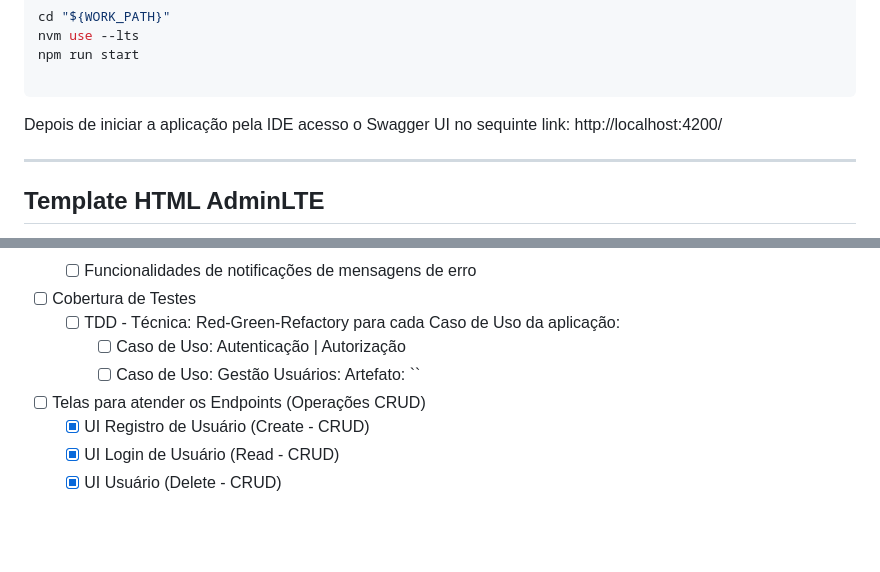
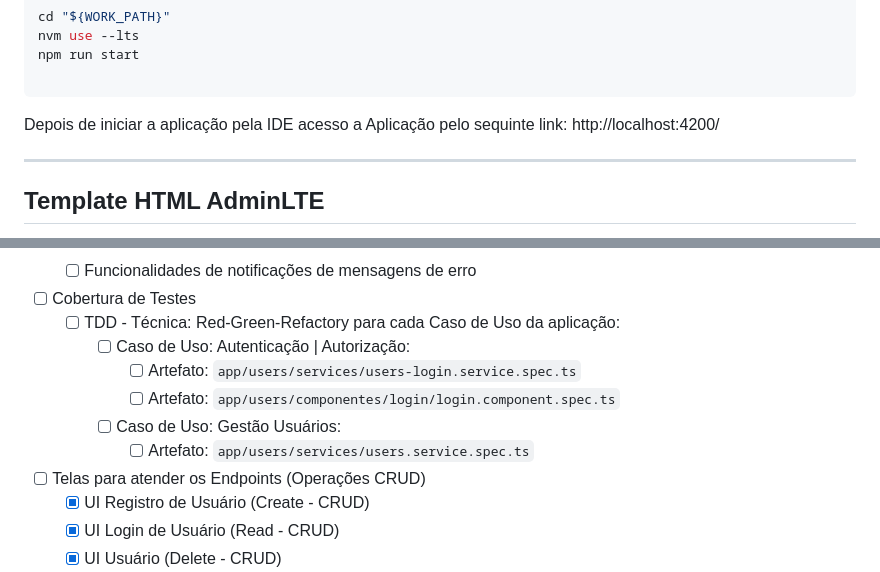
Before and after one commit to pssilva/frontend-angular-acmecorp-mod-users, a Markdown page: README.md, 2 parts joined by grey strips. Rendered like a GitHub page; blank space fills up the shorter version.

Commit message:
Refatorando docuentação README.md TODO List

````diff
--- a/README.md
+++ b/README.md
@@ -116,7 +116,7 @@ npm run start
 
 ```
 
-Depois de iniciar a aplicação pela IDE acesso o Swagger UI no sequinte link: http://localhost:4200/
+Depois de iniciar a aplicação pela IDE acesso a Aplicação pelo sequinte link: http://localhost:4200/
 
 
 ---
@@ -178,8 +178,11 @@ Segue abaixo (não se limita) os objetivos do presente projeto:
   - [ ] Funcionalidades de notificações de mensagens de erro
 - [ ] Cobertura de Testes
   - [ ] TDD - Técnica: Red-Green-Refactory para cada Caso de Uso da aplicação:
-    - [ ] Caso de Uso: Autenticação | Autorização
-    - [ ] Caso de Uso: Gestão Usuários: Artefato: ``
+    - [ ] Caso de Uso: Autenticação | Autorização:
+       - [ ] Artefato: `app/users/services/users-login.service.spec.ts`
+       - [ ] Artefato: `app/users/componentes/login/login.component.spec.ts`
+    - [ ] Caso de Uso: Gestão Usuários:
+      - [ ] Artefato: `app/users/services/users.service.spec.ts`
 - [ ] Telas para atender os Endpoints (Operações CRUD)
   - [X] UI Registro de Usuário (Create - CRUD)
   - [X] UI Login de Usuário (Read - CRUD)
````
